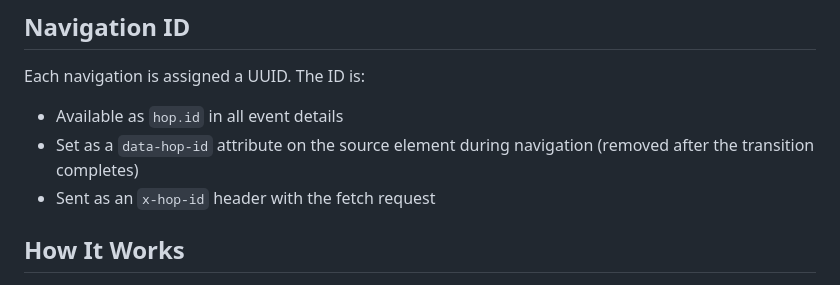
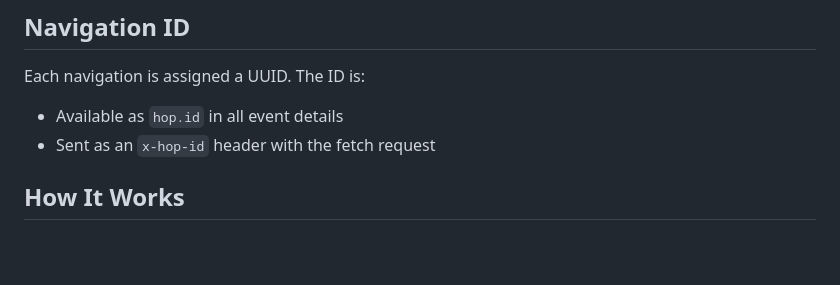
Before and after one commit to domchristie/grasshopper, a Markdown page: README.md, the part around the change. GitHub-like rendering; blank space fills up the shorter version.

Commit message:
Remove data-hop-id from docs

```diff
--- a/README.md
+++ b/README.md
@@ -281,7 +281,6 @@ The load phase (fetch, parse, and stylesheet preload) has a default timeout of `
 Each navigation is assigned a UUID. The ID is:
 
 - Available as `hop.id` in all event details
-- Set as a `data-hop-id` attribute on the source element during navigation (removed after the transition completes)
 - Sent as an `x-hop-id` header with the fetch request
 
 ## How It Works
```
